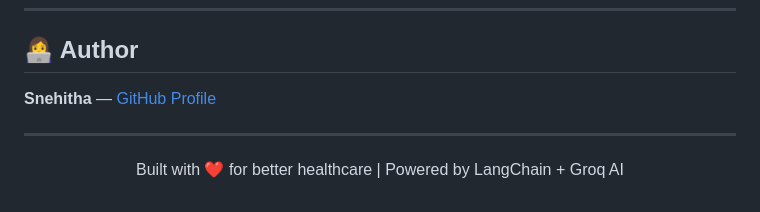
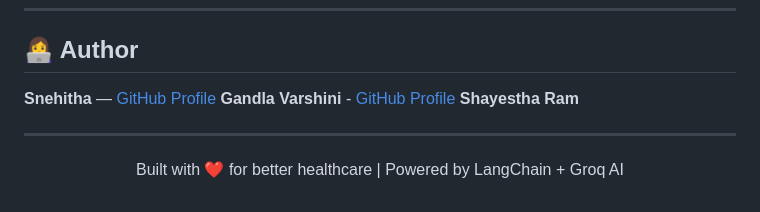
Before and after one commit to Snehitha426/AI-Based-Patient-Centric-Doctor-Recommendation-System, a Markdown page: README.md, the part around the change. GitHub-like rendering.

Commit message:
Add authors to README.md

```diff
--- a/README.md
+++ b/README.md
@@ -443,6 +443,9 @@ This project is licensed under the **ISC License**.
 ## 👩‍💻 Author
 
 **Snehitha** — [GitHub Profile](https://github.com/Snehitha426)
+**Gandla Varshini** - [GitHub Profile](https://github.com/GandlaVarshini)
+**Shayestha**
+**Ram**
 
 ---
 
```
